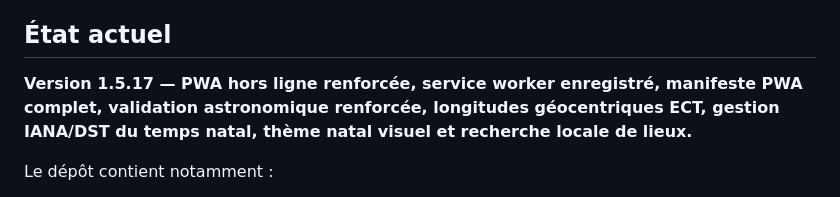
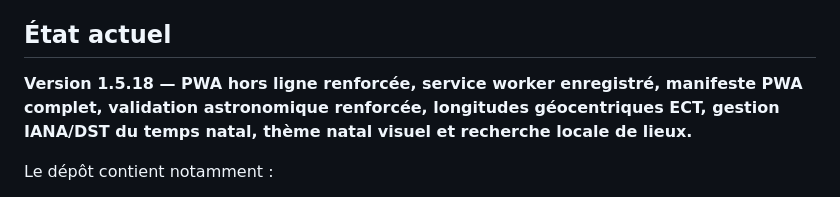
Before and after one commit to eddiecoulibaly1-dotcom/Zodiaque-28-Lettres.-, a Markdown page: README.md, the part around the change. GitHub-like rendering.

Commit message:
fix: bump PWA cache version to refresh mobile assets

```diff
--- a/README.md
+++ b/README.md
@@ -4,7 +4,7 @@ Application fondée sur le référentiel **Abjad Maghrébin**, les 28 lettres ar
 
 ## État actuel
 
-**Version 1.5.17 — PWA hors ligne renforcée, service worker enregistré, manifeste PWA complet, validation astronomique renforcée, longitudes géocentriques ECT, gestion IANA/DST du temps natal, thème natal visuel et recherche locale de lieux.**
+**Version 1.5.18 — PWA hors ligne renforcée, service worker enregistré, manifeste PWA complet, validation astronomique renforcée, longitudes géocentriques ECT, gestion IANA/DST du temps natal, thème natal visuel et recherche locale de lieux.**
 
 Le dépôt contient notamment :
 
```
